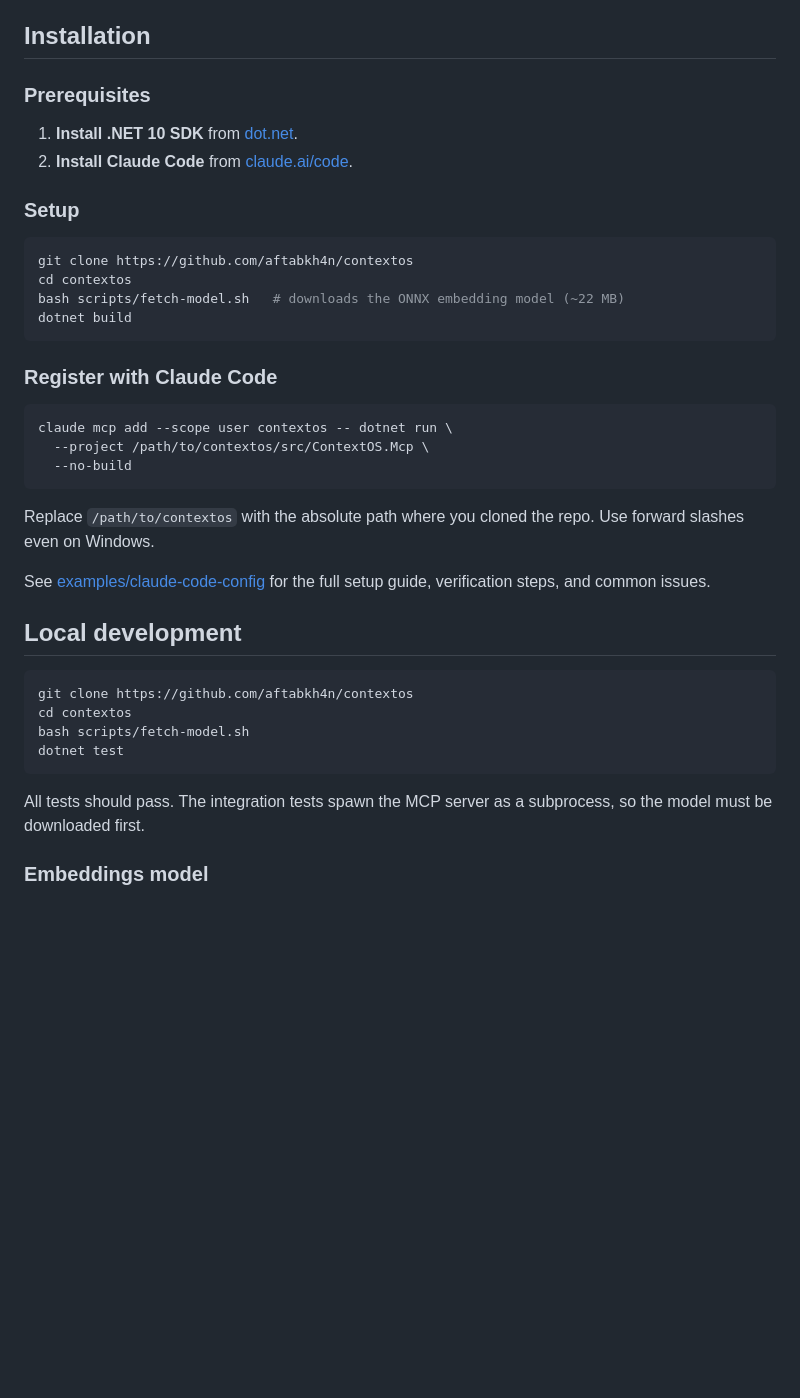
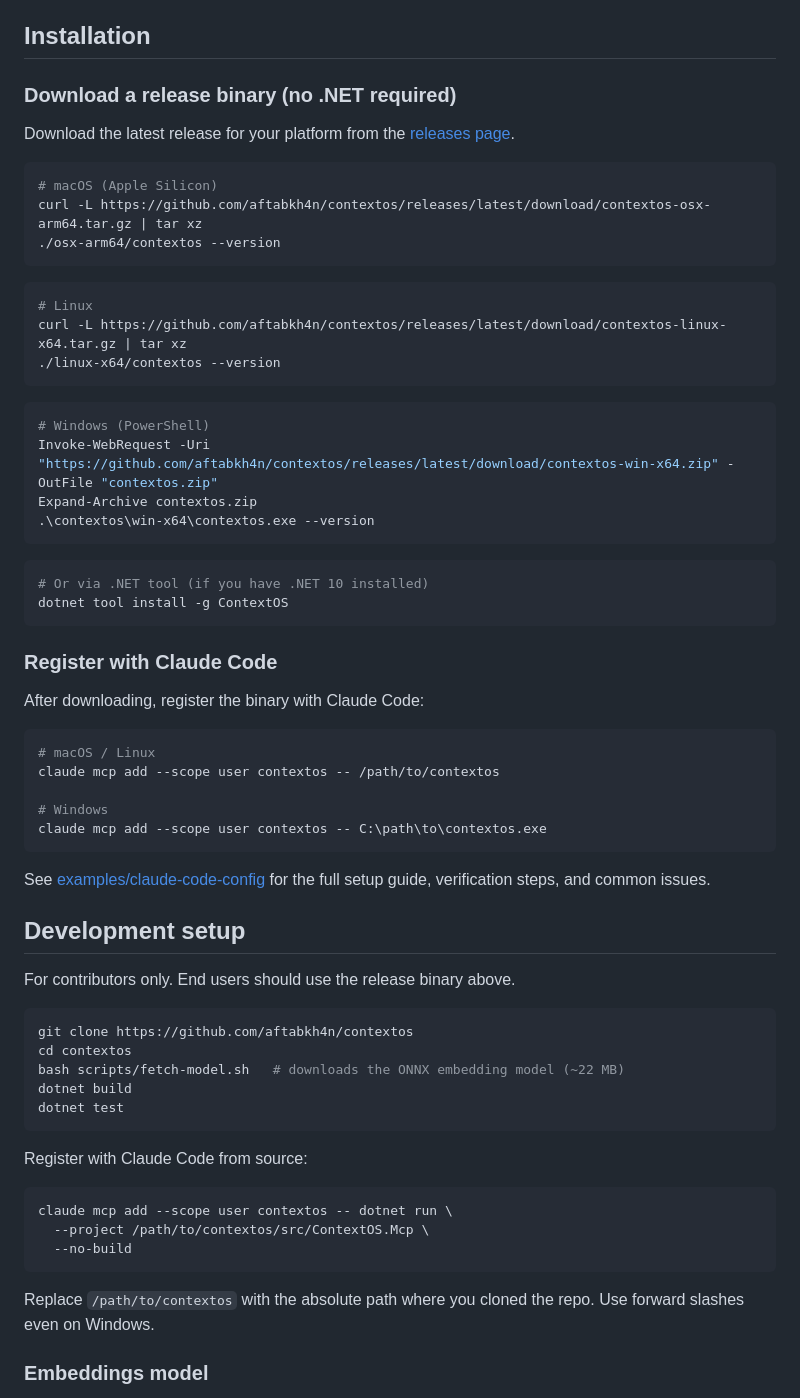
Before and after one commit to aftabkh4n/contextos, a Markdown page: README.md, the part around the change. Rendered like a GitHub page; blank space fills up the shorter version.

Commit message:
docs(readme): install instructions via release binaries and dotnet tool
Binary download one-liners for macOS (arm64), Linux, and Windows.
dotnet tool install -g ContextOS for .NET users. Clone-and-build path
moved to a "Development setup" section for contributors only.

````diff
--- a/README.md
+++ b/README.md
@@ -42,21 +42,63 @@ this workspace. Use the remember tool to store decisions, todos, and notes."
 
 ## Installation
 
-### Prerequisites
+### Download a release binary (no .NET required)
 
-1. **Install .NET 10 SDK** from [dot.net](https://dot.net/download).
-2. **Install Claude Code** from [claude.ai/code](https://claude.ai/code).
+Download the latest release for your platform from the
+[releases page](https://github.com/aftabkh4n/contextos/releases/latest).
 
-### Setup
+```sh
+# macOS (Apple Silicon)
+curl -L https://github.com/aftabkh4n/contextos/releases/latest/download/contextos-osx-arm64.tar.gz | tar xz
+./osx-arm64/contextos --version
+```
+
+```sh
+# Linux
+curl -L https://github.com/aftabkh4n/contextos/releases/latest/download/contextos-linux-x64.tar.gz | tar xz
+./linux-x64/contextos --version
+```
+
+```powershell
+# Windows (PowerShell)
+Invoke-WebRequest -Uri "https://github.com/aftabkh4n/contextos/releases/latest/download/contextos-win-x64.zip" -OutFile "contextos.zip"
+Expand-Archive contextos.zip
+.\contextos\win-x64\contextos.exe --version
+```
+
+```sh
+# Or via .NET tool (if you have .NET 10 installed)
+dotnet tool install -g ContextOS
+```
+
+### Register with Claude Code
+
+After downloading, register the binary with Claude Code:
+
+```sh
+# macOS / Linux
+claude mcp add --scope user contextos -- /path/to/contextos
+
+# Windows
+claude mcp add --scope user contextos -- C:\path\to\contextos.exe
+```
+
+See [examples/claude-code-config](examples/claude-code-config/README.md) for
+the full setup guide, verification steps, and common issues.
+
+## Development setup
+
+For contributors only. End users should use the release binary above.
 
 ```sh
 git clone https://github.com/aftabkh4n/contextos
 cd contextos
 bash scripts/fetch-model.sh   # downloads the ONNX embedding model (~22 MB)
 dotnet build
+dotnet test
 ```
 
-### Register with Claude Code
+Register with Claude Code from source:
 
 ```sh
 claude mcp add --scope user contextos -- dotnet run \
@@ -66,21 +108,6 @@ claude mcp add --scope user contextos -- dotnet run \
 
 Replace `/path/to/contextos` with the absolute path where you cloned the repo.
 Use forward slashes even on Windows.
-
-See [examples/claude-code-config](examples/claude-code-config/README.md) for
-the full setup guide, verification steps, and common issues.
-
-## Local development
-
-```sh
-git clone https://github.com/aftabkh4n/contextos
-cd contextos
-bash scripts/fetch-model.sh
-dotnet test
-```
-
-All tests should pass. The integration tests spawn the MCP server as a
-subprocess, so the model must be downloaded first.
 
 ### Embeddings model
 
````
